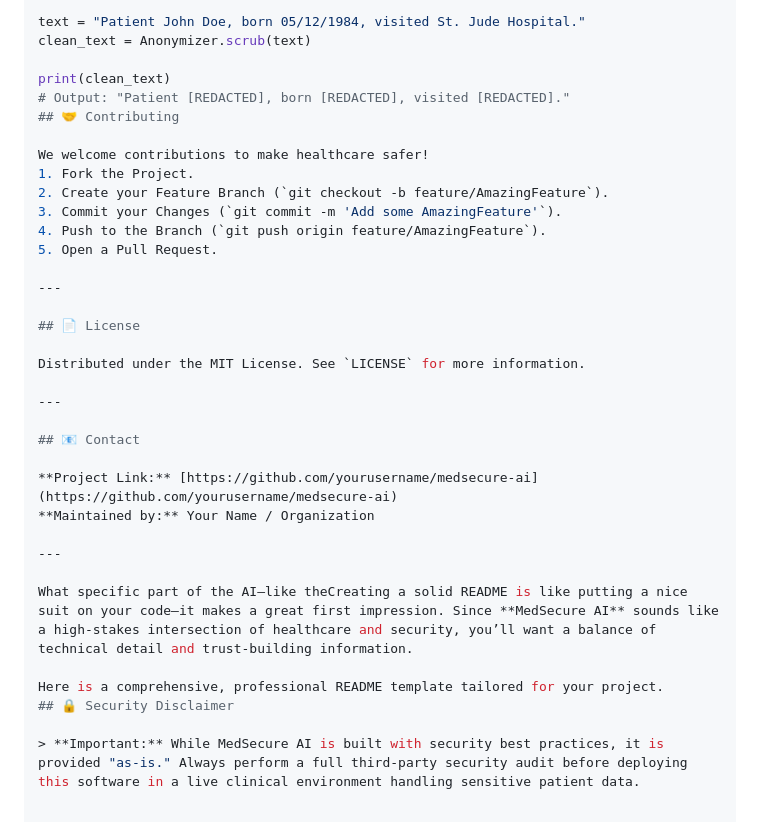
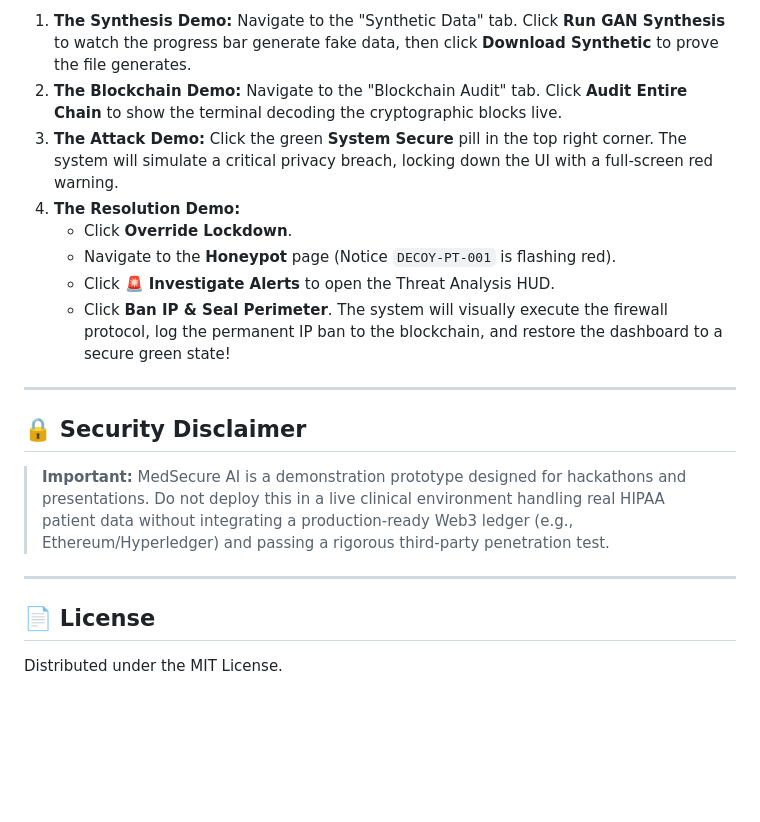
Before and after one commit to tani2112/Synthetic-Health-AI, a Markdown page: README.md, the part around one of its changes. Drawn GitHub-style; blank space fills up the shorter version.

```diff
--- a/README.md
+++ b/README.md
@@ -62,36 +72,20 @@ from medsecure.core import Anonymizer
 
-text = "Patient John Doe, born 05/12/1984, visited St. Jude Hospital."
-clean_text = Anonymizer.scrub(text)
+1.  **The Synthesis Demo:** Navigate to the "Synthetic Data" tab. Click **Run GAN Synthesis** to watch the progress bar generate fake data, then click **Download Synthetic** to prove the file generates.
+2.  **The Blockchain Demo:** Navigate to the "Blockchain Audit" tab. Click **Audit Entire Chain** to show the terminal decoding the cryptographic blocks live.
+3.  **The Attack Demo:** Click the green **System Secure** pill in the top right corner. The system will simulate a critical privacy breach, locking down the UI with a full-screen red warning.
+4.  **The Resolution Demo:**
+    *   Click **Override Lockdown**.
+    *   Navigate to the **Honeypot** page (Notice `DECOY-PT-001` is flashing red).
+    *   Click **🚨 Investigate Alerts** to open the Threat Analysis HUD.
+    *   Click **Ban IP & Seal Perimeter**. The system will visually execute the firewall protocol, log the permanent IP ban to the blockchain, and restore the dashboard to a secure green state!
 
-print(clean_text)
-# Output: "Patient [REDACTED], born [REDACTED], visited [REDACTED]."
-## 🤝 Contributing
+---
 
-We welcome contributions to make healthcare safer!
-1. Fork the Project.
-2. Create your Feature Branch (`git checkout -b feature/AmazingFeature`).
-3. Commit your Changes (`git commit -m 'Add some AmazingFeature'`).
-4. Push to the Branch (`git push origin feature/AmazingFeature`).
-5. Open a Pull Request.
+## 🔒 Security Disclaimer
+
+> **Important:** MedSecure AI is a demonstration prototype designed for hackathons and presentations. Do not deploy this in a live clinical environment handling real HIPAA patient data without integrating a production-ready Web3 ledger (e.g., Ethereum/Hyperledger) and passing a rigorous third-party penetration test.
 
 ---
 
 ## 📄 License
-
-Distributed under the MIT License. See `LICENSE` for more information.
-
----
-
-## 📧 Contact
-
-**Project Link:** [https://github.com/yourusername/medsecure-ai](https://github.com/yourusername/medsecure-ai)
-**Maintained by:** Your Name / Organization
-
----
-
-What specific part of the AI—like theCreating a solid README is like putting a nice suit on your code—it makes a great first impression. Since **MedSecure AI** sounds like a high-stakes intersection of healthcare and security, you’ll want a balance of technical detail and trust-building information.
-
-Here is a comprehensive, professional README template tailored for your project.
-## 🔒 Security Disclaimer
-
-> **Important:** While MedSecure AI is built with security best practices, it is provided "as-is." Always perform a full third-party security audit before deploying this software in a live clinical environment handling sensitive patient data.
+Distributed under the MIT License.
```
Also changed, not shown: other parts of README.md (+42 -32 lines).
